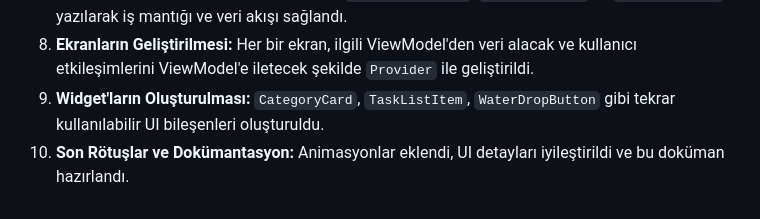
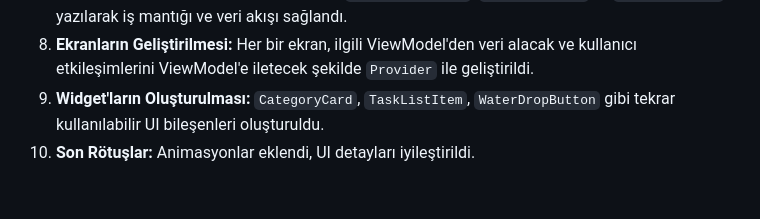
Before and after one commit to Delilt/todoadvanced, a Markdown page: README.md, the part around the change. Drawn GitHub-style.

```diff
--- a/README.md
+++ b/README.md
@@ -133,4 +133,4 @@ lib/
 7. **ViewModel ve Servislerin Geliştirilmesi:** `DatabaseService`, `HomeViewModel` ve `TaskViewModel` yazılarak iş mantığı ve veri akışı sağlandı.
 8. **Ekranların Geliştirilmesi:** Her bir ekran, ilgili ViewModel'den veri alacak ve kullanıcı etkileşimlerini ViewModel'e iletecek şekilde `Provider` ile geliştirildi.
 9. **Widget'ların Oluşturulması:** `CategoryCard`, `TaskListItem`, `WaterDropButton` gibi tekrar kullanılabilir UI bileşenleri oluşturuldu.
-10. **Son Rötuşlar ve Dokümantasyon:** Animasyonlar eklendi, UI detayları iyileştirildi ve bu doküman hazırlandı.
+10. **Son Rötuşlar:** Animasyonlar eklendi, UI detayları iyileştirildi.
```
